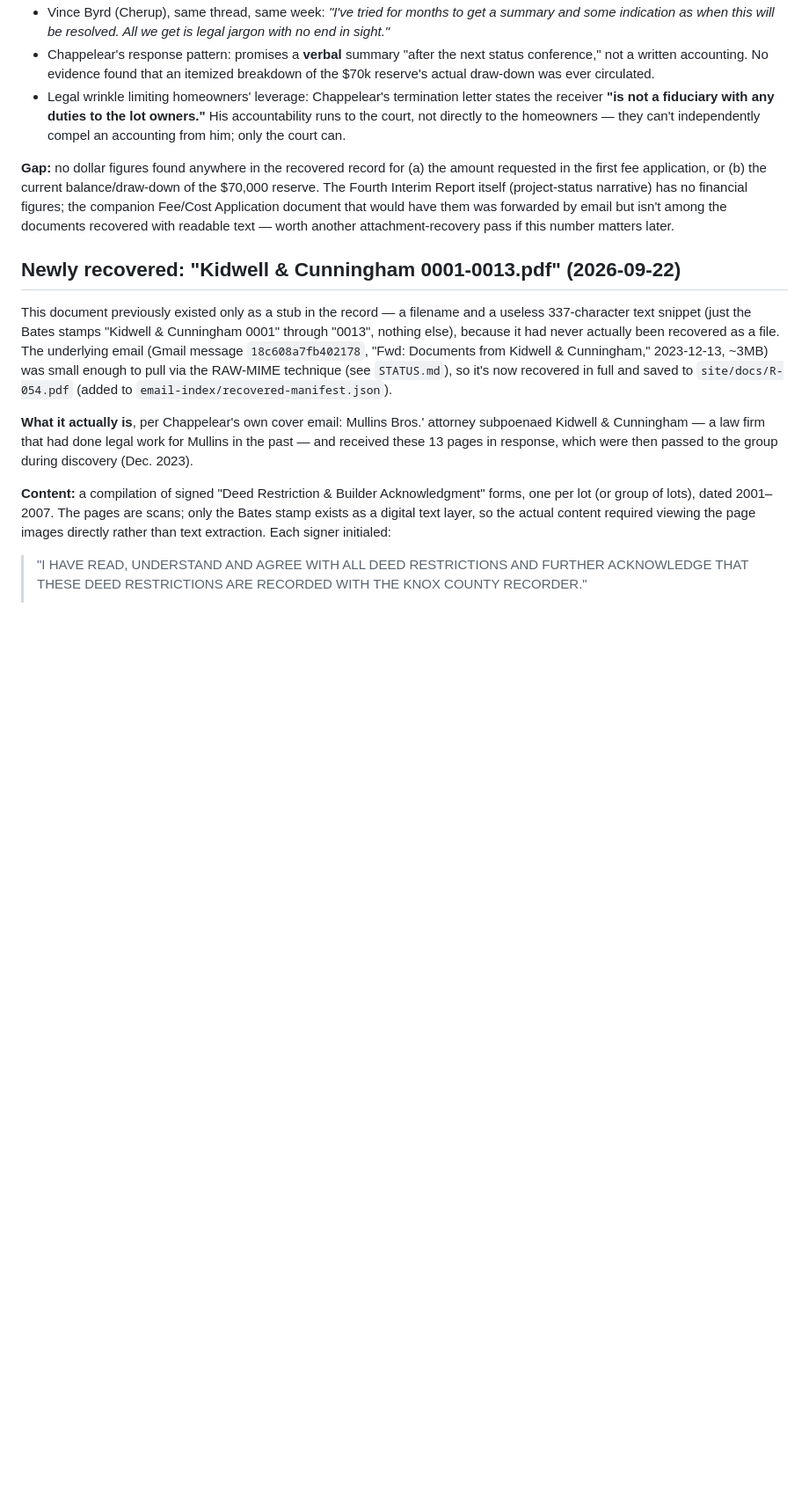
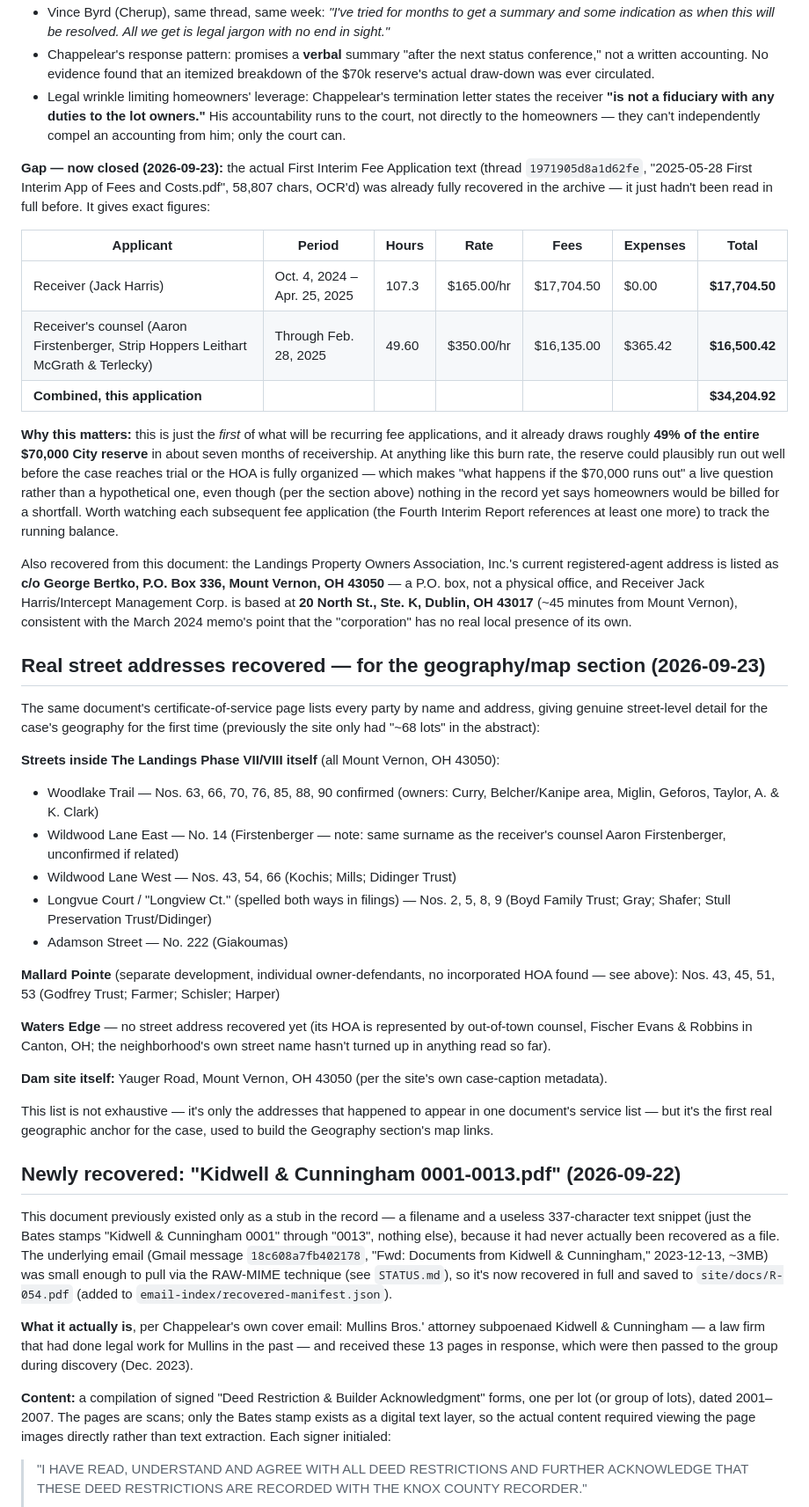
Before and after one commit to mattnalysis/snow, a Markdown page: research/litigation-status-2026-09-21.md, the part around the change. Shown at 88% size. Rendered like a GitHub page; blank space fills up the shorter version.

Commit message:
Research: recover fee-application dollar figures and real addresses
Read the full text of the already-archived First Interim Fee Application
(previously logged only as "no dollar figures found") and found exact
numbers: $34,204.92 combined first request against the $70,000 City
reserve (~49% in ~7 months) - closing a gap flagged 2026-09-22 and
raising the reserve's burn rate as a real (if still unconfirmed) risk.

Also recovered the case's first real street-level geography from the
same document's certificate-of-service page: actual addresses on
Woodlake Trail, Wildwood Lane E/W, Longvue Court, and Adamson Street
(Phase VII/VIII's own internal streets) plus Mallard Pointe, the POA's
P.O.-box registered agent, and the receiver's Dublin, OH office -
staged for the new Geography/map section.

```diff
--- a/research/litigation-status-2026-09-21.md
+++ b/research/litigation-status-2026-09-21.md
@@ -79,7 +79,36 @@ A thorough Gmail search (today's mail, opposing counsel, AG's office, court/dock
 - Chappelear's response pattern: promises a **verbal** summary "after the next status conference," not a written accounting. No evidence found that an itemized breakdown of the $70k reserve's actual draw-down was ever circulated.
 - Legal wrinkle limiting homeowners' leverage: Chappelear's termination letter states the receiver **"is not a fiduciary with any duties to the lot owners."** His accountability runs to the court, not directly to the homeowners — they can't independently compel an accounting from him; only the court can.
 
-**Gap:** no dollar figures found anywhere in the recovered record for (a) the amount requested in the first fee application, or (b) the current balance/draw-down of the $70,000 reserve. The Fourth Interim Report itself (project-status narrative) has no financial figures; the companion Fee/Cost Application document that would have them was forwarded by email but isn't among the documents recovered with readable text — worth another attachment-recovery pass if this number matters later.
+**Gap — now closed (2026-09-23):** the actual First Interim Fee Application text (thread `1971905d8a1d62fe`, "2025-05-28 First Interim App of Fees and Costs.pdf", 58,807 chars, OCR'd) was already fully recovered in the archive — it just hadn't been read in full before. It gives exact figures:
+
+| Applicant | Period | Hours | Rate | Fees | Expenses | Total |
+|---|---|---|---|---|---|---|
+| Receiver (Jack Harris) | Oct. 4, 2024 – Apr. 25, 2025 | 107.3 | $165.00/hr | $17,704.50 | $0.00 | **$17,704.50** |
+| Receiver's counsel (Aaron Firstenberger, Strip Hoppers Leithart McGrath & Terlecky) | Through Feb. 28, 2025 | 49.60 | $350.00/hr | $16,135.00 | $365.42 | **$16,500.42** |
+| **Combined, this application** | | | | | | **$34,204.92** |
+
+**Why this matters:** this is just the *first* of what will be recurring fee applications, and it already draws roughly **49% of the entire $70,000 City reserve** in about seven months of receivership. At anything like this burn rate, the reserve could plausibly run out well before the case reaches trial or the HOA is fully organized — which makes "what happens if the $70,000 runs out" a live question rather than a hypothetical one, even though (per the section above) nothing in the record yet says homeowners would be billed for a shortfall. Worth watching each subsequent fee application (the Fourth Interim Report references at least one more) to track the running balance.
+
+Also recovered from this document: the Landings Property Owners Association, Inc.'s current registered-agent address is listed as **c/o George Bertko, P.O. Box 336, Mount Vernon, OH 43050** — a P.O. box, not a physical office, and Receiver Jack Harris/Intercept Management Corp. is based at **20 North St., Ste. K, Dublin, OH 43017** (~45 minutes from Mount Vernon), consistent with the March 2024 memo's point that the "corporation" has no real local presence of its own.
+
+## Real street addresses recovered — for the geography/map section (2026-09-23)
+
+The same document's certificate-of-service page lists every party by name and address, giving genuine street-level detail for the case's geography for the first time (previously the site only had "~68 lots" in the abstract):
+
+**Streets inside The Landings Phase VII/VIII itself** (all Mount Vernon, OH 43050):
+- Woodlake Trail — Nos. 63, 66, 70, 76, 85, 88, 90 confirmed (owners: Curry, Belcher/Kanipe area, Miglin, Geforos, Taylor, A. & K. Clark)
+- Wildwood Lane East — No. 14 (Firstenberger — note: same surname as the receiver's counsel Aaron Firstenberger, unconfirmed if related)
+- Wildwood Lane West — Nos. 43, 54, 66 (Kochis; Mills; Didinger Trust)
+- Longvue Court / "Longview Ct." (spelled both ways in filings) — Nos. 2, 5, 8, 9 (Boyd Family Trust; Gray; Shafer; Stull Preservation Trust/Didinger)
+- Adamson Street — No. 222 (Giakoumas)
+
+**Mallard Pointe** (separate development, individual owner-defendants, no incorporated HOA found — see above): Nos. 43, 45, 51, 53 (Godfrey Trust; Farmer; Schisler; Harper)
+
+**Waters Edge** — no street address recovered yet (its HOA is represented by out-of-town counsel, Fischer Evans & Robbins in Canton, OH; the neighborhood's own street name hasn't turned up in anything read so far).
+
+**Dam site itself:** Yauger Road, Mount Vernon, OH 43050 (per the site's own case-caption metadata).
+
+This list is not exhaustive — it's only the addresses that happened to appear in one document's service list — but it's the first real geographic anchor for the case, used to build the Geography section's map links.
 
 ## Newly recovered: "Kidwell & Cunningham 0001-0013.pdf" (2026-09-22)
 
```
